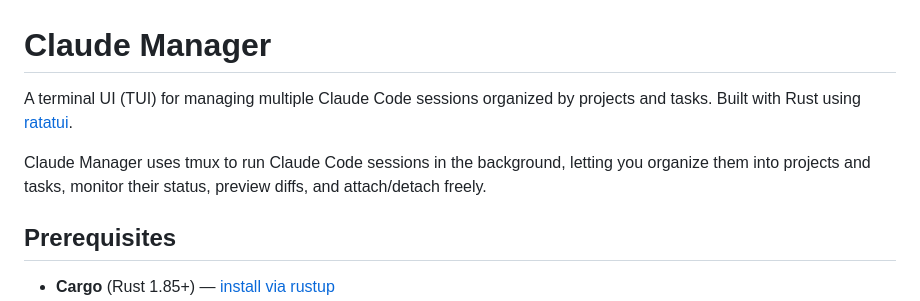
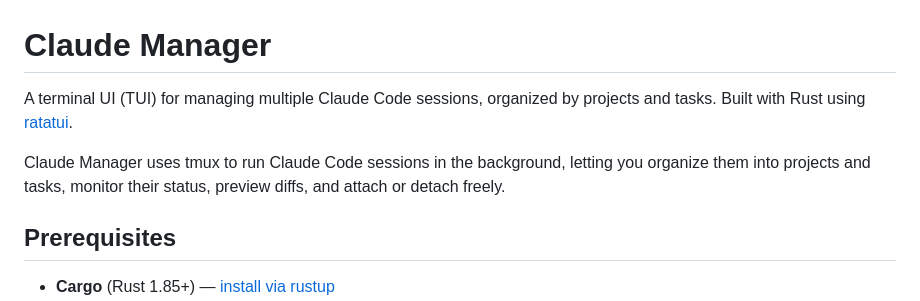
Before and after one commit to Bendzae/claude-manager, a Markdown page: README.md, the part around the change. Rendered like a GitHub page.

Commit message:
docs: minor README copy edits

```diff
--- a/README.md
+++ b/README.md
@@ -1,8 +1,8 @@
 # Claude Manager
 
-A terminal UI (TUI) for managing multiple Claude Code sessions organized by projects and tasks. Built with Rust using [ratatui](https://github.com/ratatui/ratatui).
+A terminal UI (TUI) for managing multiple Claude Code sessions, organized by projects and tasks. Built with Rust using [ratatui](https://github.com/ratatui/ratatui).
 
-Claude Manager uses tmux to run Claude Code sessions in the background, letting you organize them into projects and tasks, monitor their status, preview diffs, and attach/detach freely.
+Claude Manager uses tmux to run Claude Code sessions in the background, letting you organize them into projects and tasks, monitor their status, preview diffs, and attach or detach freely.
 
 ## Prerequisites
 
```
